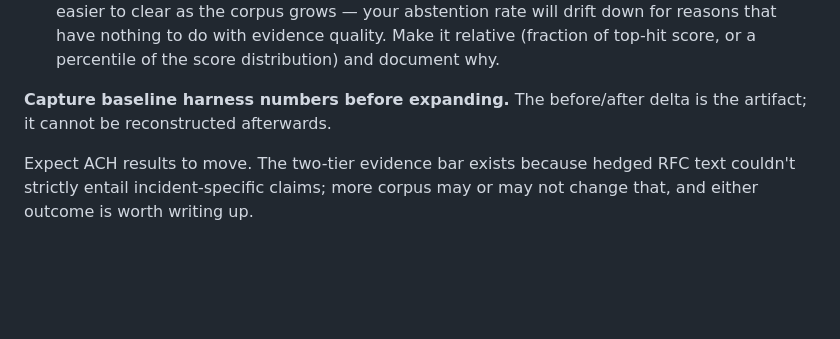
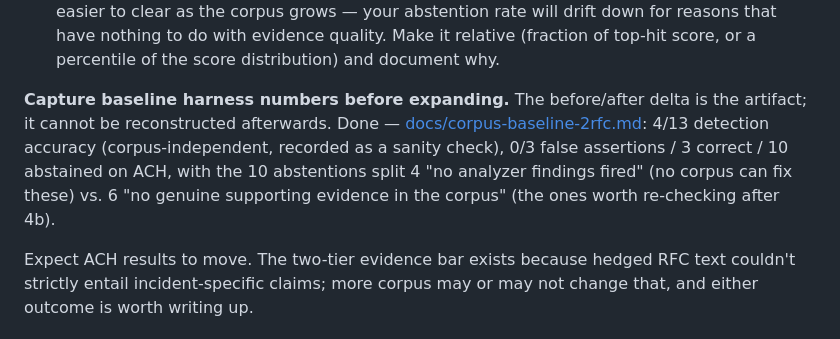
Before and after one commit to dim-tsoukalas/RouteCause, a Markdown page: docs/alignment-plan.md, the part around the change. Drawn GitHub-style; blank space fills up the shorter version.

```diff
--- a/docs/alignment-plan.md
+++ b/docs/alignment-plan.md
@@ -225,7 +225,12 @@ Three things break on real RFC text:
   a percentile of the score distribution) and document why.
 
 **Capture baseline harness numbers before expanding.** The before/after delta
-is the artifact; it cannot be reconstructed afterwards.
+is the artifact; it cannot be reconstructed afterwards. Done —
+[docs/corpus-baseline-2rfc.md](corpus-baseline-2rfc.md): 4/13 detection
+accuracy (corpus-independent, recorded as a sanity check), 0/3 false
+assertions / 3 correct / 10 abstained on ACH, with the 10 abstentions split
+4 "no analyzer findings fired" (no corpus can fix these) vs. 6 "no genuine
+supporting evidence in the corpus" (the ones worth re-checking after 4b).
 
 Expect ACH results to move. The two-tier evidence bar exists because hedged
 RFC text couldn't strictly entail incident-specific claims; more corpus may or
```
Also changed, not shown: docs/corpus-baseline-2rfc.md (added, +86 -0 lines).
